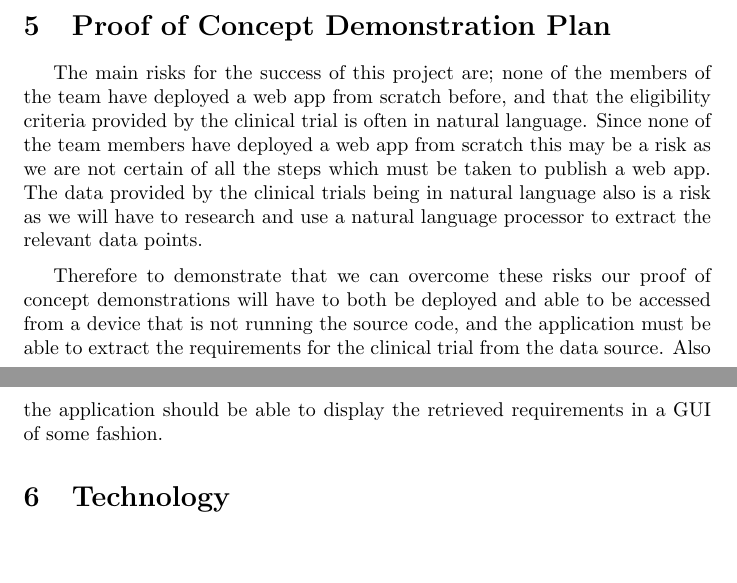
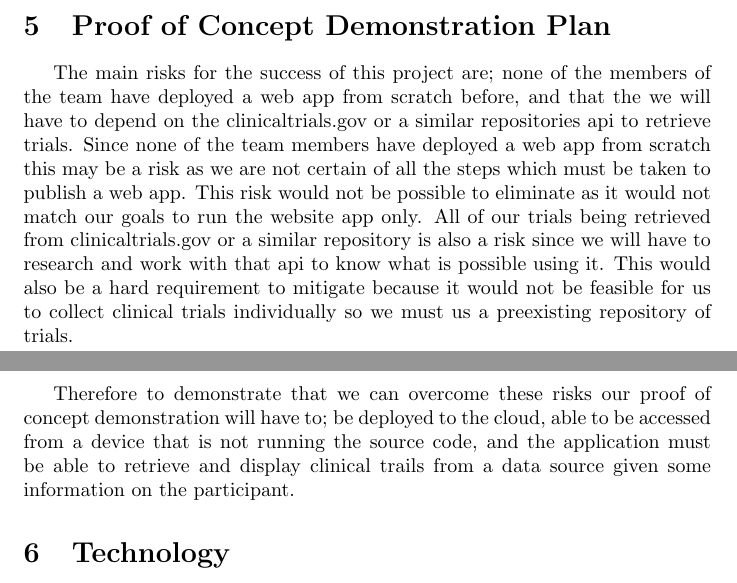
Before and after one commit to davimang/REACH, a LaTeX document (docs/DevelopmentPlan/DevelopmentPlan.tex): two parts of pages 6 and 7 of 8, joined at a grey line, cut so that both start at the same text, the shorter picture padded with empty space. Compiled offline with pdfLaTeX.

Commit message:
update to POC demo plan

```diff
--- a/docs/DevelopmentPlan/DevelopmentPlan.tex
+++ b/docs/DevelopmentPlan/DevelopmentPlan.tex
@@ -220,16 +220,17 @@ The rev tag will increment by one for each revision of the project documentation
 
 The main risks for the success of this project are;
 none of the members of the team have deployed a web app from scratch before,
-and that the eligibility criteria provided by the clinical trial is often in natural language.
+and that the we will have to depend on the clinicaltrials.gov or a similar repositories api to retrieve trials.
 Since none of the team members have deployed a web app from scratch this may be a risk as we are
 not certain of all the steps which must be taken to publish a web app.
-The data provided by the clinical trials being in natural language also is a risk as we will
-have to research and use a natural language processor to extract the relevant data points.
+This risk would not be possible to eliminate as it would not match our goals to run the website app only.
+All of our trials being retrieved from clinicaltrials.gov or a similar repository is also a risk since we will have to
+research and work with that api to know what is possible using it. This would also be a hard requirement to mitigate
+because it would not be feasible for us to collect clinical trials individually so we must us a preexisting repository of trials.
 
-Therefore to demonstrate that we can overcome these risks our proof of concept demonstrations will have to both
-be deployed and able to be accessed from a device that is not running the source code,
-and the application must be able to extract the requirements for the clinical trial from the data source.
-Also the application should be able to display the retrieved requirements in a GUI of some fashion.
+Therefore to demonstrate that we can overcome these risks our proof of concept demonstration will have to;
+be deployed to the cloud, able to be accessed from a device that is not running the source code,
+and the application must be able to retrieve and display clinical trails from a data source given some information on the participant.
 
 \section{Technology}
 
```
Also changed, not shown: docs/DevelopmentPlan/DevelopmentPlan.pdf.
